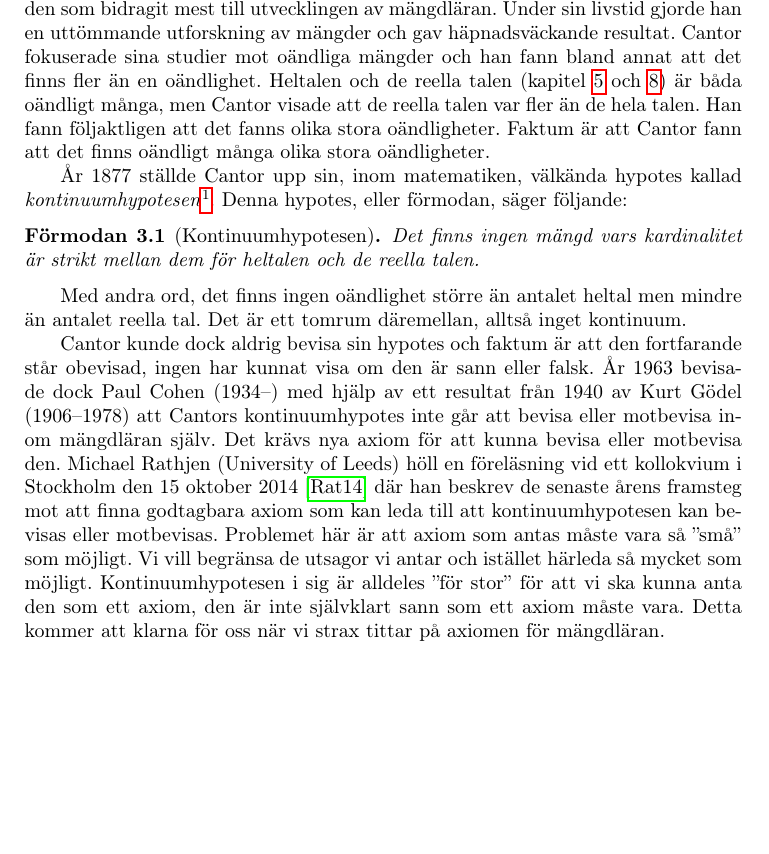
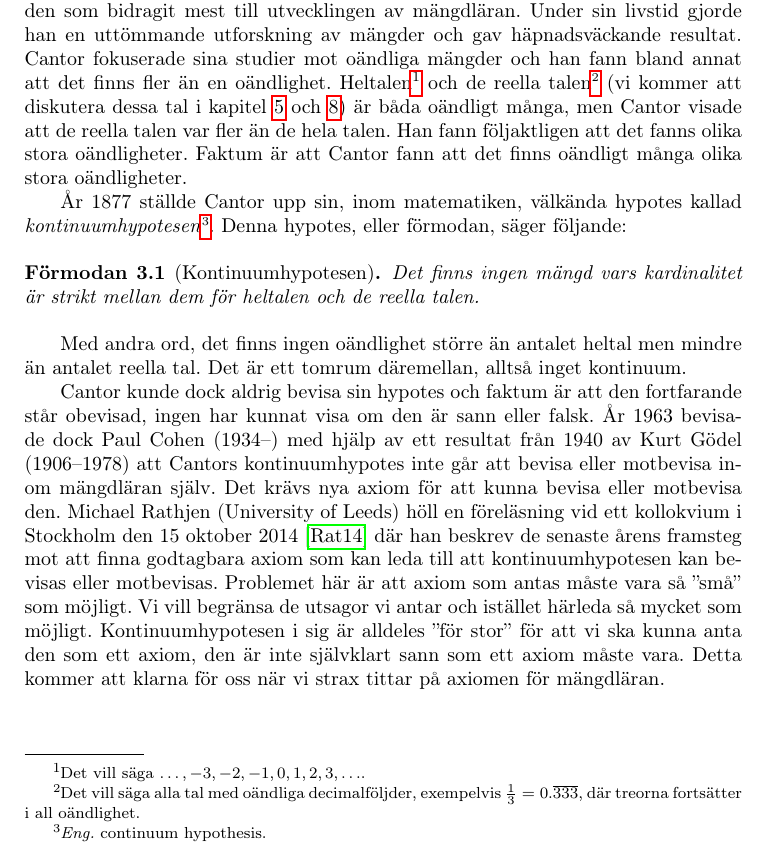
Before and after one commit to MatematikForAlla/gy-matematik-1, a LaTeX thesis (matematik-1.tex, which reads mangder.tex): part of page 19 of 67, cut so that both start at the same text, the shorter picture padded with empty space. Compiled offline with pdfLaTeX.

Commit message:
Clarifies integers and real numbers in intro to sets

```diff
--- a/mangder.tex
+++ b/mangder.tex
@@ -19,8 +19,14 @@ Under sin livstid gjorde han en uttömmande utforskning av mängder och gav
 häpnadsväckande resultat.
 Cantor fokuserade sina studier mot oändliga mängder och han fann bland annat
 att det finns fler än en oändlighet.
-Heltalen och de reella talen (\cref{ch:Heltalen,ch:Reella}) är båda oändligt
-många, men Cantor visade att de reella talen var fler än de hela talen.
+Heltalen\footnote{%
+  Det vill säga \(\dotsc, -3, -2, -1, 0, 1, 2, 3, \dotsc\).
+} och de reella talen\footnote{%
+  Det vill säga alla tal med oändliga decimalföljder, exempelvis \(\frac{1}{3}
+    = 0.\overline{333}\), där treorna fortsätter i all oändlighet.
+} (vi kommer att diskutera dessa tal i \cref{ch:Heltalen,ch:Reella}) är båda
+oändligt många, men Cantor visade att de reella talen var fler än de hela
+talen.
 Han fann följaktligen att det fanns olika stora oändligheter.
 Faktum är att Cantor fann att det finns oändligt många olika stora
 oändligheter.
```
